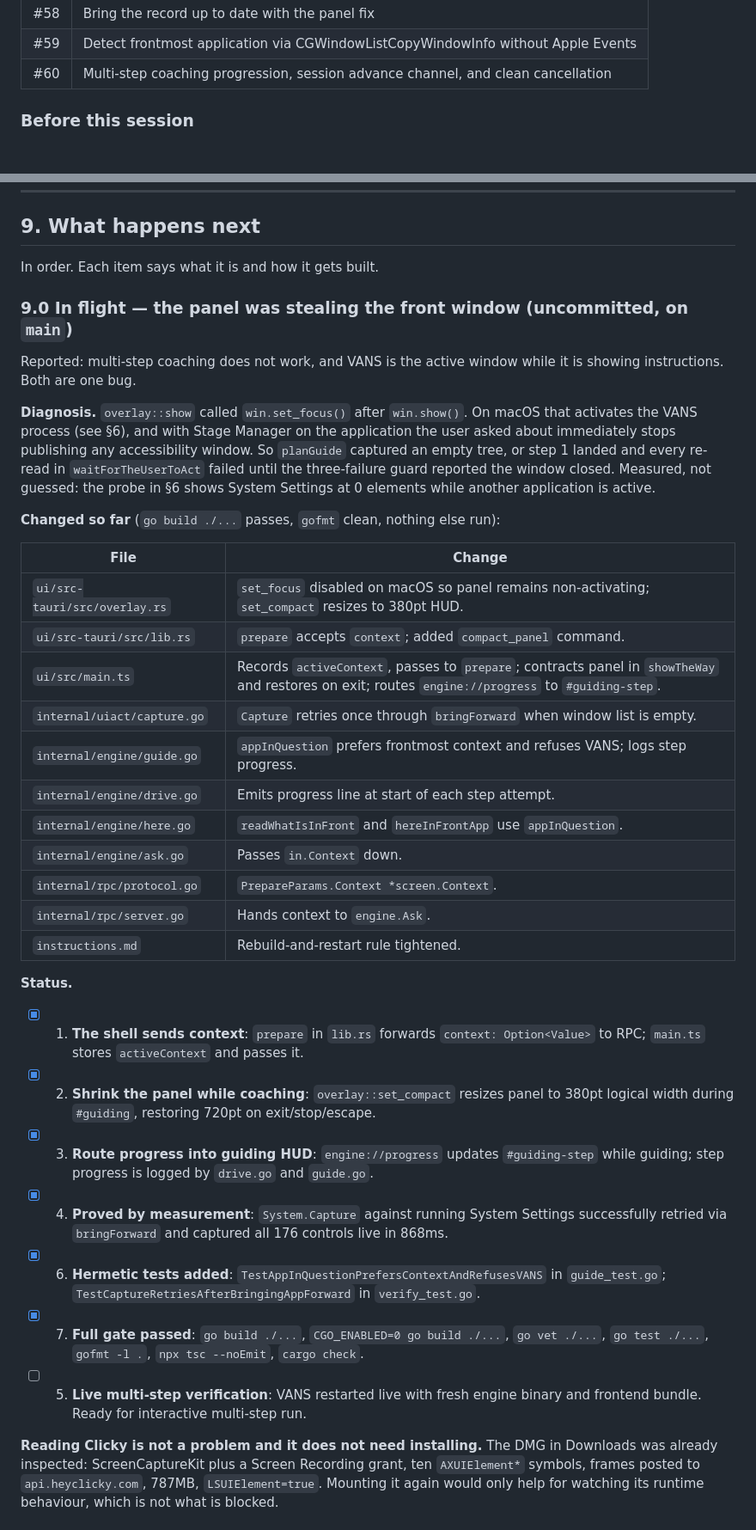
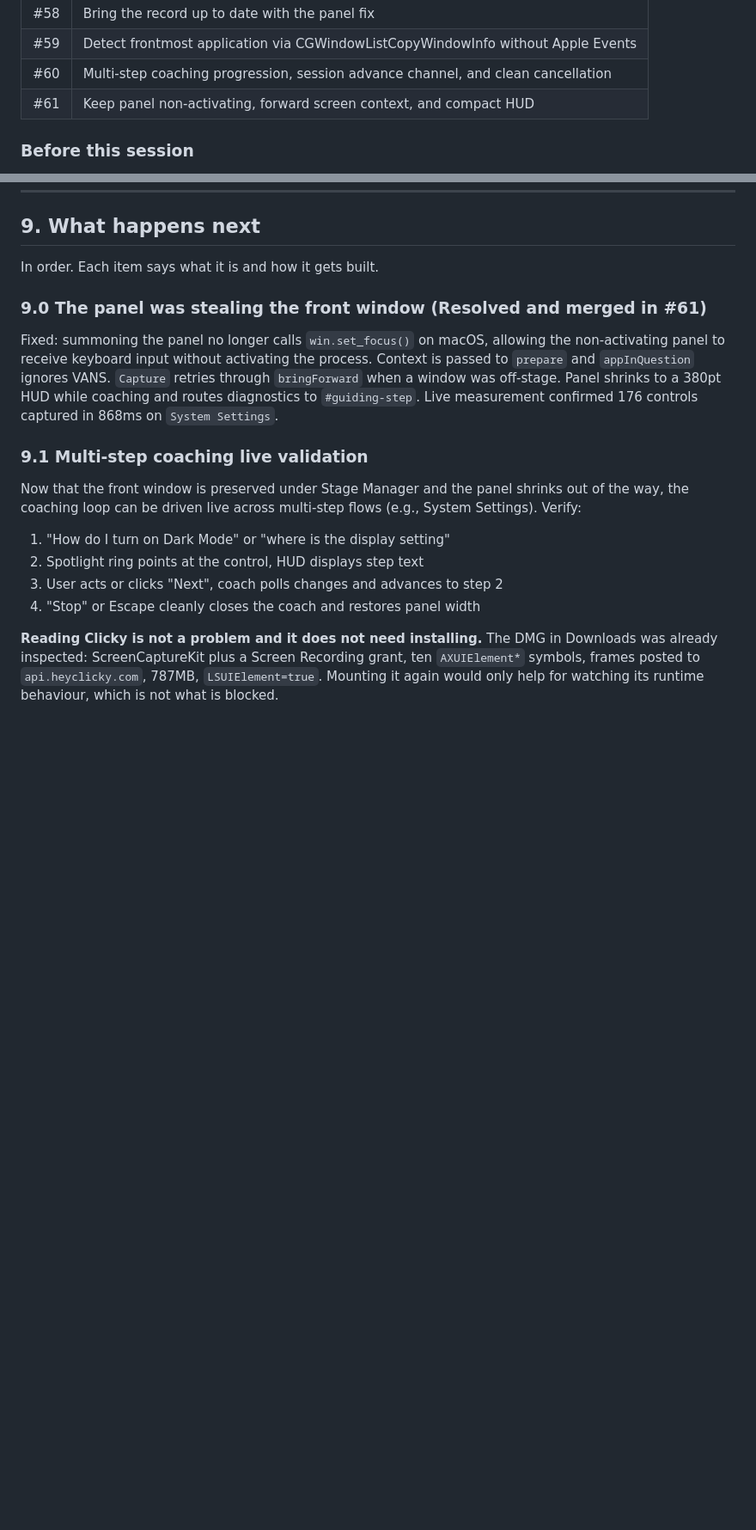
Before and after one commit to vedansh-5/SarvamAI-Hackathon, a Markdown page: AGY.md, 2 parts joined by grey strips. Shown at 86% size. Rendered like a GitHub page; blank space fills up the shorter version.

Commit message:
Update working record and progress log with PR #61 (#62)
Signed-off-by: vedansh <vedanshsaini7719@gmail.com>

```diff
--- a/AGY.md
+++ b/AGY.md
@@ -186,6 +186,7 @@ as the fallback.
 | #58 | Bring the record up to date with the panel fix |
 | #59 | Detect frontmost application via CGWindowListCopyWindowInfo without Apple Events |
 | #60 | Multi-step coaching progression, session advance channel, and clean cancellation |
+| #61 | Keep panel non-activating, forward screen context, and compact HUD |
 
 
 
@@ -416,43 +417,24 @@ not "is this sensitive" but "is the request about it":
 
 In order. Each item says what it is and how it gets built.
 
-### 9.0 In flight — the panel was stealing the front window (uncommitted, on `main`)
+### 9.0 The panel was stealing the front window (Resolved and merged in #61)
 
-Reported: multi-step coaching does not work, and VANS is the active window while
-it is showing instructions. Both are one bug.
+Fixed: summoning the panel no longer calls `win.set_focus()` on macOS, allowing
+the non-activating panel to receive keyboard input without activating the process.
+Context is passed to `prepare` and `appInQuestion` ignores VANS. `Capture` retries
+through `bringForward` when a window was off-stage. Panel shrinks to a 380pt HUD
+while coaching and routes diagnostics to `#guiding-step`. Live measurement
+confirmed 176 controls captured in 868ms on `System Settings`.
 
-**Diagnosis.** `overlay::show` called `win.set_focus()` after `win.show()`. On
-macOS that activates the VANS process (see §6), and with Stage Manager on the
-application the user asked about immediately stops publishing any accessibility
-window. So `planGuide` captured an empty tree, or step 1 landed and every
-re-read in `waitForTheUserToAct` failed until the three-failure guard reported
-the window closed. Measured, not guessed: the probe in §6 shows System Settings
-at 0 elements while another application is active.
+### 9.1 Multi-step coaching live validation
 
-**Changed so far** (`go build ./...` passes, `gofmt` clean, nothing else run):
-
-| File | Change |
-| --- | --- |
-| `ui/src-tauri/src/overlay.rs` | `set_focus` disabled on macOS so panel remains non-activating; `set_compact` resizes to 380pt HUD. |
-| `ui/src-tauri/src/lib.rs` | `prepare` accepts `context`; added `compact_panel` command. |
-| `ui/src/main.ts` | Records `activeContext`, passes to `prepare`; contracts panel in `showTheWay` and restores on exit; routes `engine://progress` to `#guiding-step`. |
-| `internal/uiact/capture.go` | `Capture` retries once through `bringForward` when window list is empty. |
-| `internal/engine/guide.go` | `appInQuestion` prefers frontmost context and refuses VANS; logs step progress. |
-| `internal/engine/drive.go` | Emits progress line at start of each step attempt. |
-| `internal/engine/here.go` | `readWhatIsInFront` and `hereInFrontApp` use `appInQuestion`. |
-| `internal/engine/ask.go` | Passes `in.Context` down. |
-| `internal/rpc/protocol.go` | `PrepareParams.Context *screen.Context`. |
-| `internal/rpc/server.go` | Hands context to `engine.Ask`. |
-| `instructions.md` | Rebuild-and-restart rule tightened. |
-
-**Status.**
-- [x] 1. **The shell sends context**: `prepare` in `lib.rs` forwards `context: Option<Value>` to RPC; `main.ts` stores `activeContext` and passes it.
-- [x] 2. **Shrink the panel while coaching**: `overlay::set_compact` resizes panel to 380pt logical width during `#guiding`, restoring 720pt on exit/stop/escape.
-- [x] 3. **Route progress into guiding HUD**: `engine://progress` updates `#guiding-step` while guiding; step progress is logged by `drive.go` and `guide.go`.
-- [x] 4. **Proved by measurement**: `System.Capture` against running System Settings successfully retried via `bringForward` and captured all 176 controls live in 868ms.
-- [x] 6. **Hermetic tests added**: `TestAppInQuestionPrefersContextAndRefusesVANS` in `guide_test.go`; `TestCaptureRetriesAfterBringingAppForward` in `verify_test.go`.
-- [x] 7. **Full gate passed**: `go build ./...`, `CGO_ENABLED=0 go build ./...`, `go vet ./...`, `go test ./...`, `gofmt -l .`, `npx tsc --noEmit`, `cargo check`.
-- [ ] 5. **Live multi-step verification**: VANS restarted live with fresh engine binary and frontend bundle. Ready for interactive multi-step run.
+Now that the front window is preserved under Stage Manager and the panel shrinks
+out of the way, the coaching loop can be driven live across multi-step flows
+(e.g., System Settings). Verify:
+1. "How do I turn on Dark Mode" or "where is the display setting"
+2. Spotlight ring points at the control, HUD displays step text
+3. User acts or clicks "Next", coach polls changes and advances to step 2
+4. "Stop" or Escape cleanly closes the coach and restores panel width
 
 **Reading Clicky is not a problem and it does not need installing.** The DMG in
 Downloads was already inspected: ScreenCaptureKit plus a Screen Recording grant,
```
Also changed, not shown: docs/progress.md (+1 -1 lines).
